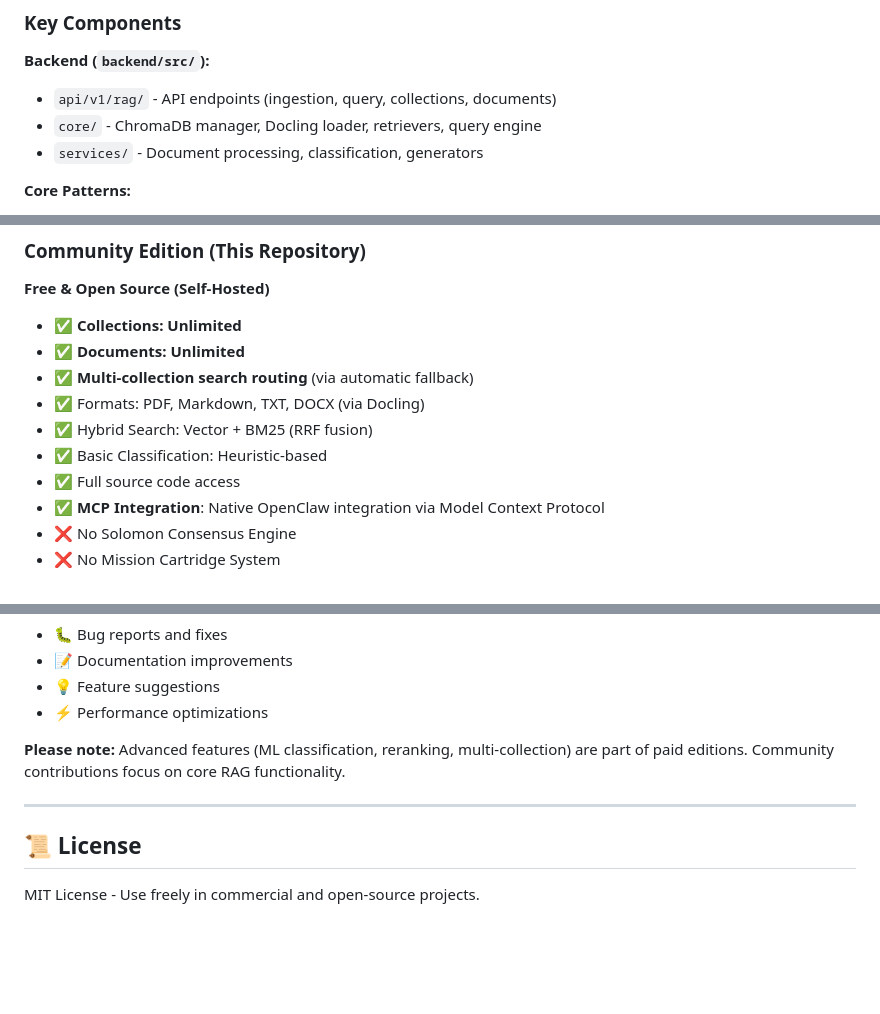
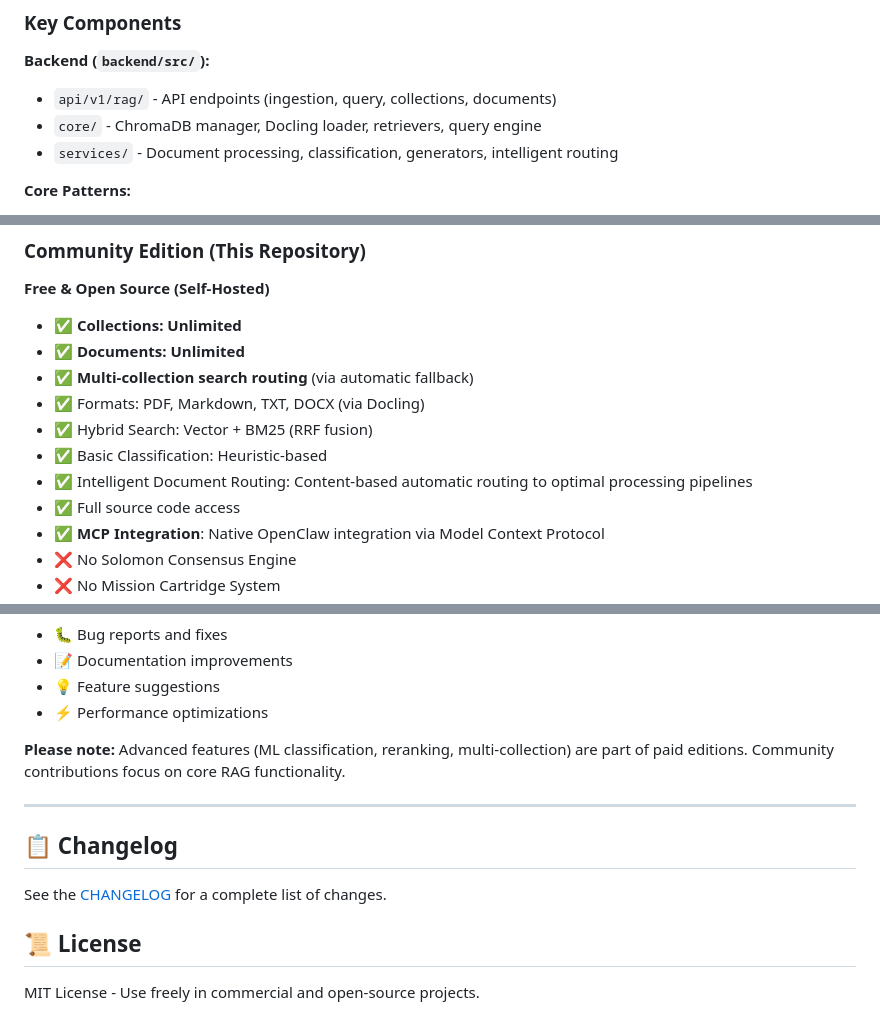
Before and after one commit to 2dogsandanerd/ClawRag, a Markdown page: README.md, 3 parts joined by grey strips. Rendered like a GitHub page; blank space fills up the shorter version.

```diff
--- a/README.md
+++ b/README.md
@@ -405,7 +428,7 @@ For complete API documentation including all endpoints, parameters, and response
 **Backend (`backend/src/`):**
 - `api/v1/rag/` - API endpoints (ingestion, query, collections, documents)
 - `core/` - ChromaDB manager, Docling loader, retrievers, query engine
-- `services/` - Document processing, classification, generators
+- `services/` - Document processing, classification, generators, intelligent routing
 
 **Core Patterns:**
 - **Singleton**: ChromaManager for single connection instance
@@ -658,6 +686,7 @@ Full API documentation available at http://localhost:8081/docs
 - ✅ Formats: PDF, Markdown, TXT, DOCX (via Docling)
 - ✅ Hybrid Search: Vector + BM25 (RRF fusion)
 - ✅ Basic Classification: Heuristic-based
+- ✅ Intelligent Document Routing: Content-based automatic routing to optimal processing pipelines
 - ✅ Full source code access
 - ✅ **MCP Integration**: Native OpenClaw integration via Model Context Protocol
 - ❌ No Solomon Consensus Engine
@@ -711,6 +740,10 @@ Contributions welcome! This is the Community Edition - we encourage:
 **Please note:** Advanced features (ML classification, reranking, multi-collection) are part of paid editions. Community contributions focus on core RAG functionality.
 
 ---
+
+## 📋 Changelog
+
+See the [CHANGELOG](CHANGELOG.md) for a complete list of changes.
 
 ## 📜 License
 
```
Also changed, not shown: other parts of README.md (+29 -2 lines), CHANGELOG.md (added, +36 -0 lines).
